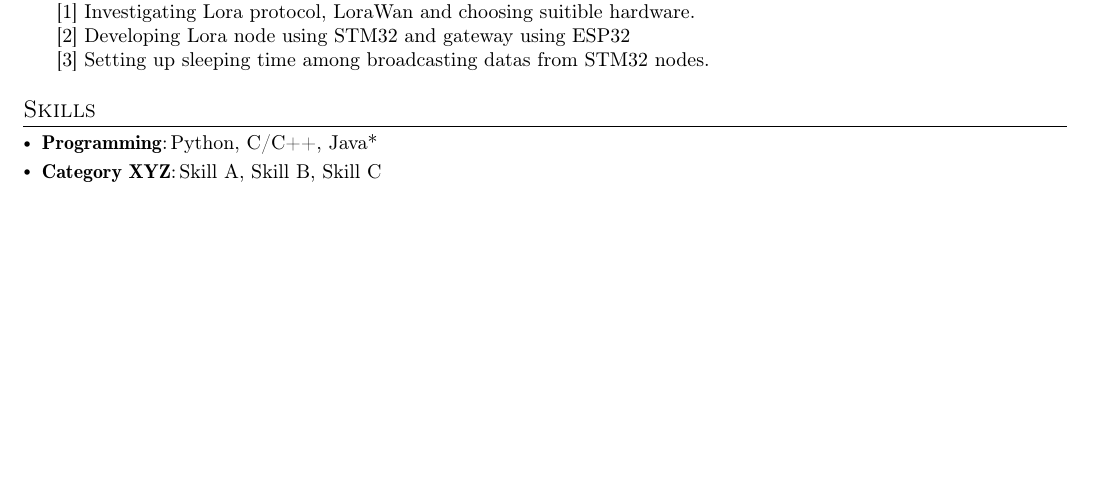
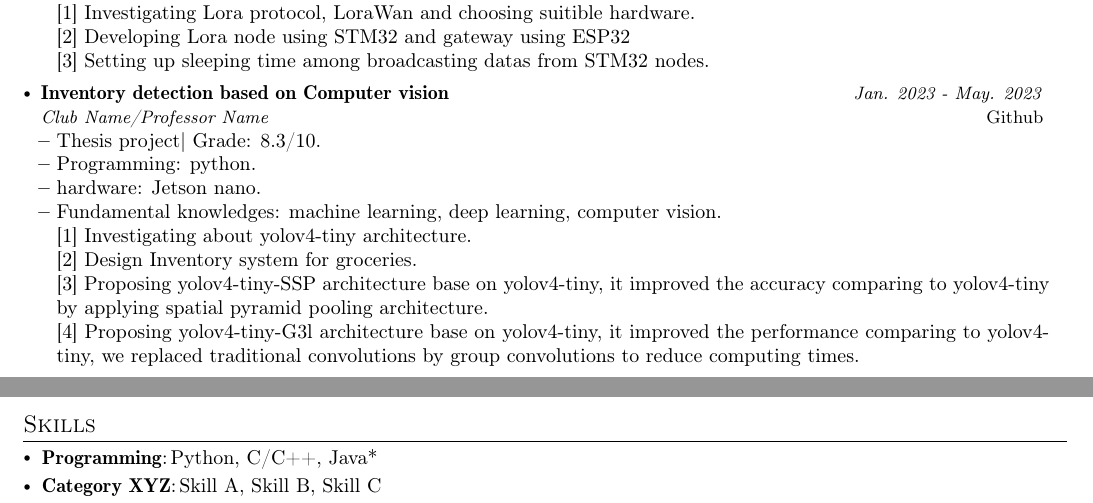
Before and after one commit to Winxkin/Certifications, a LaTeX CV (huan.nguyen-duy_Resume/Resume_latex/huan.nguyen-duy.tex): part of page 2 of 3 before the commit and two parts of pages 2 and 3 of 3 after it, the two joined at a grey line, cut so that both start at the same text, the shorter picture padded with empty space. Compiled offline with pdfLaTeX.

Commit message:
update full prj

```diff
--- a/huan.nguyen-duy_Resume/Resume_latex/huan.nguyen-duy.tex
+++ b/huan.nguyen-duy_Resume/Resume_latex/huan.nguyen-duy.tex
@@ -314,6 +314,22 @@
         \\ {[3] Setting up sleeping time among broadcasting datas from STM32 nodes.}
     \resumeItemListEnd
 
+    \resumeProject
+      {Inventory detection based on Computer vision}
+      {Club Name/Professor Name}
+      {Jan. 2023 - May. 2023}
+      {\href{https://github.com/Winxkin/Inventory_detection_thesis}{Github}}
+      \resumeItemListStart
+        \item {Thesis project| Grade: 8.3/10.}
+        \item {Programming: python.}
+        \item {hardware: Jetson nano.}
+        \item {Fundamental knowledges: machine learning, deep learning, computer vision.}\hfill
+        \\ {[1] Investigating about yolov4-tiny architecture.}
+        \\ {[2] Design Inventory system for groceries.}
+        \\ {[3] Proposing yolov4-tiny-SSP architecture base on yolov4-tiny, it improved the accuracy comparing to yolov4-tiny by applying spatial pyramid pooling architecture.}
+        \\ {[4] Proposing yolov4-tiny-G3l architecture base on yolov4-tiny, it improved the performance comparing to yolov4-tiny, we replaced traditional convolutions by group convolutions to reduce computing times.}
+    \resumeItemListEnd
+
     % \resumeProject
     %   {Project Name 3}
     %   {Club Name/Professor Name}{Oct. 2023 - Jan. 2024}{\href{Links to Reports}{Reports}}
```
